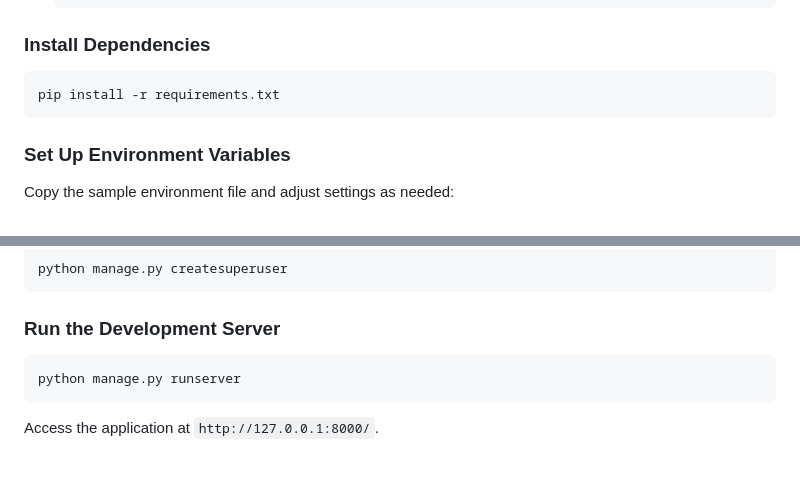
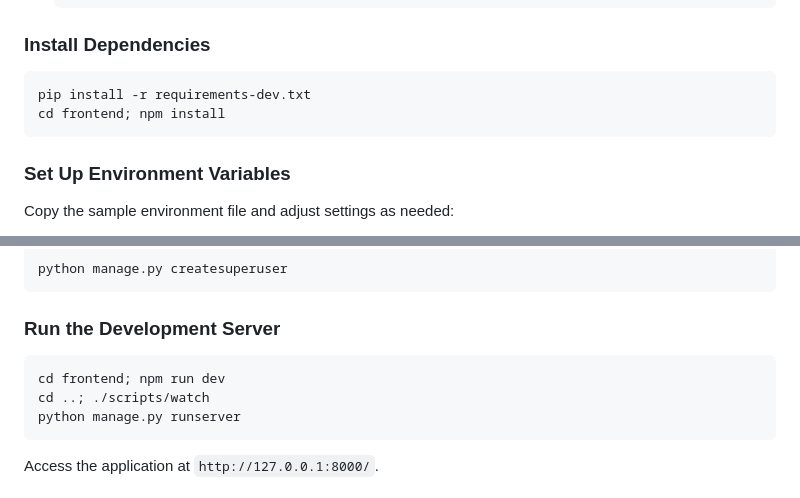
Before and after one commit to umairwaheed/smartbook, a Markdown page: README.md, 2 parts joined by grey strips. Drawn GitHub-style; blank space fills up the shorter version.

Commit message:
update instructions

````diff
--- a/README.md
+++ b/README.md
@@ -57,7 +57,8 @@ python -m venv venv
 ### Install Dependencies
 
 ```bash
-pip install -r requirements.txt
+pip install -r requirements-dev.txt
+cd frontend; npm install
 ```
 
 ### Set Up Environment Variables
@@ -85,6 +86,8 @@ python manage.py createsuperuser
 ### Run the Development Server
 
 ```bash
+cd frontend; npm run dev
+cd ..; ./scripts/watch
 python manage.py runserver
 ```
 
````
